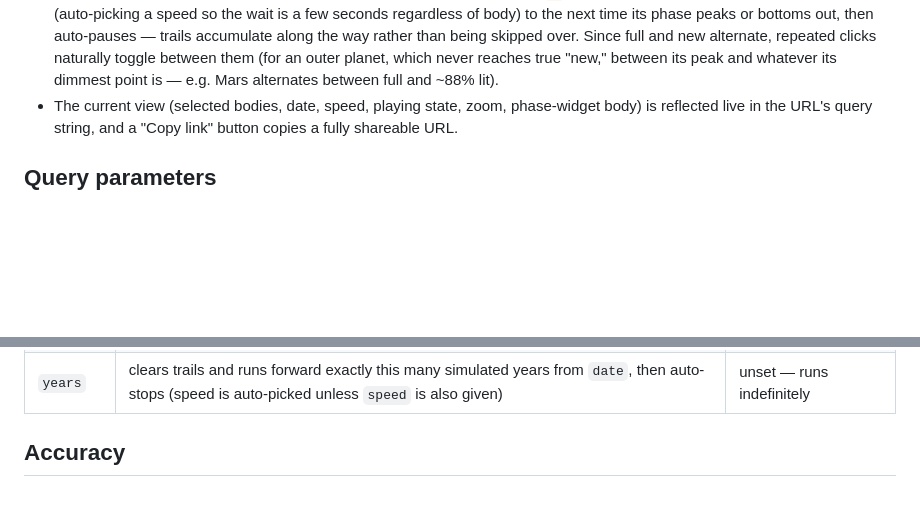
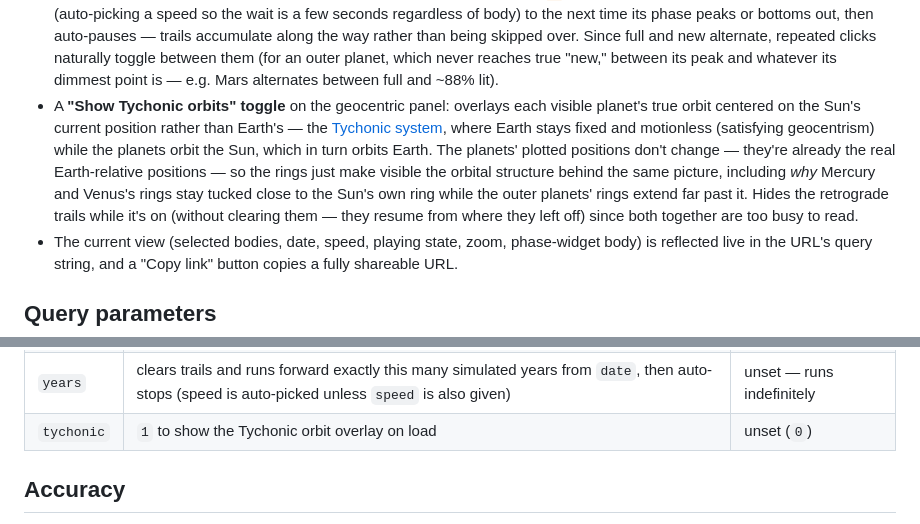
Before and after one commit to SansWord/sans_geometry, a Markdown page: README.md, 2 parts joined by grey strips. Drawn GitHub-style; blank space fills up the shorter version.

```diff
--- a/README.md
+++ b/README.md
@@ -73,6 +73,18 @@ external dependencies.
   naturally toggle between them (for an outer planet, which never
   reaches true "new," between its peak and whatever its dimmest point
   is — e.g. Mars alternates between full and ~88% lit).
+- A **"Show Tychonic orbits" toggle** on the geocentric panel: overlays each
+  visible planet's true orbit centered on the Sun's current position rather
+  than Earth's — the [Tychonic system](https://en.wikipedia.org/wiki/Tychonic_system),
+  where Earth stays fixed and motionless (satisfying geocentrism) while the
+  planets orbit the Sun, which in turn orbits Earth. The planets' plotted
+  positions don't change — they're already the real Earth-relative
+  positions — so the rings just make visible the orbital structure behind
+  the same picture, including *why* Mercury and Venus's rings stay tucked
+  close to the Sun's own ring while the outer planets' rings extend far
+  past it. Hides the retrograde trails while it's on (without clearing
+  them — they resume from where they left off) since both together are too
+  busy to read.
 - The current view (selected bodies, date, speed, playing state, zoom,
   phase-widget body) is reflected live in the URL's query string, and a
   "Copy link" button copies a fully shareable URL.
@@ -97,6 +109,7 @@ playing at 30 simulated days per second.
 | `zoom`    | geocentric panel manual zoom, `0.4`–`3`              | `1`      |
 | `phase`   | which body the phase widget shows: `mercury,venus,mars,jupiter,saturn,uranus,neptune,pluto,moon` | first non-Sun, non-Earth body in `planets` (in the order given); `venus` if `planets` wasn't given, or requested only Sun and/or Earth |
 | `years`   | clears trails and runs forward exactly this many simulated years from `date`, then auto-stops (speed is auto-picked unless `speed` is also given) | unset — runs indefinitely |
+| `tychonic` | `1` to show the Tychonic orbit overlay on load                    | unset (`0`) |
 
 ## Accuracy
 
```
Also changed, not shown: docs/technical-decisions.md (+29 -0 lines).
